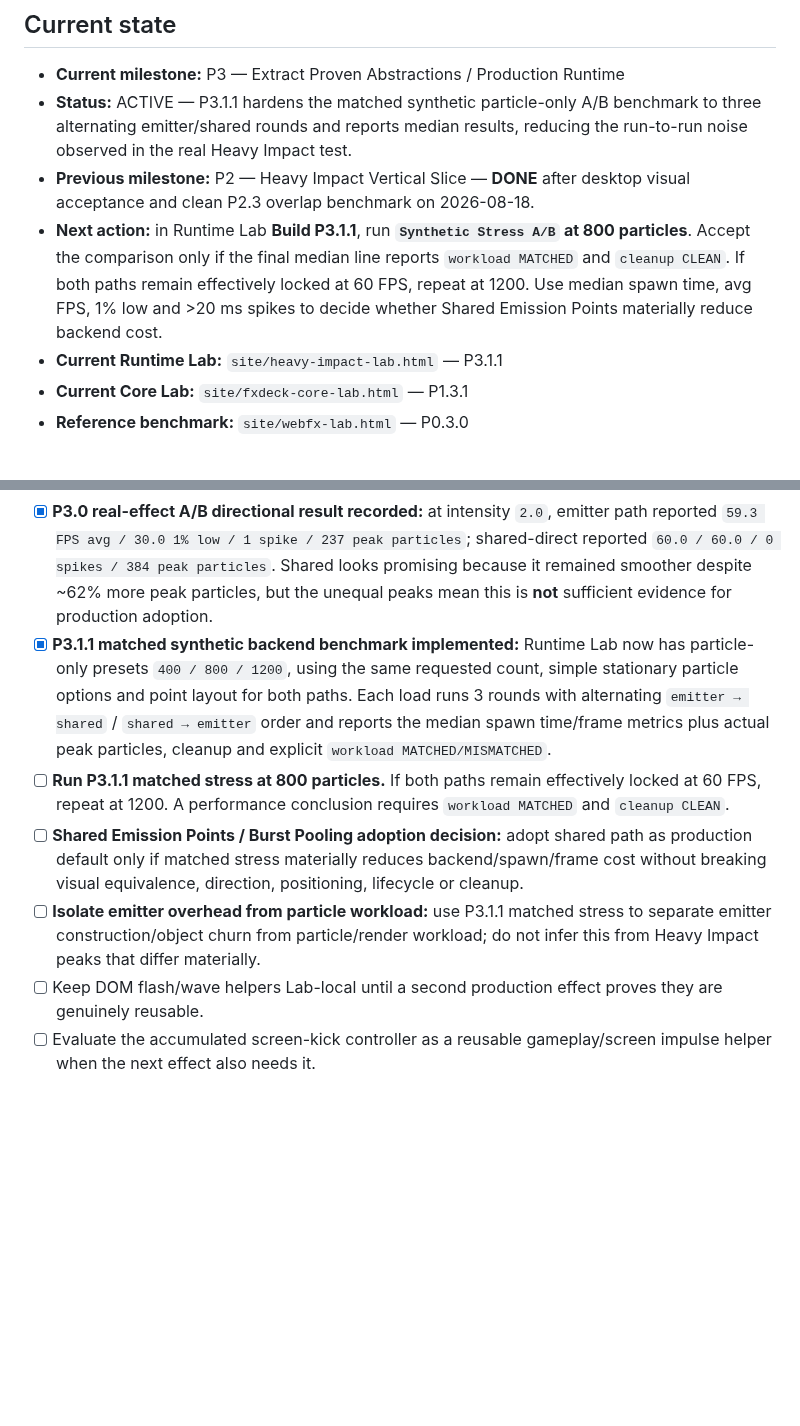
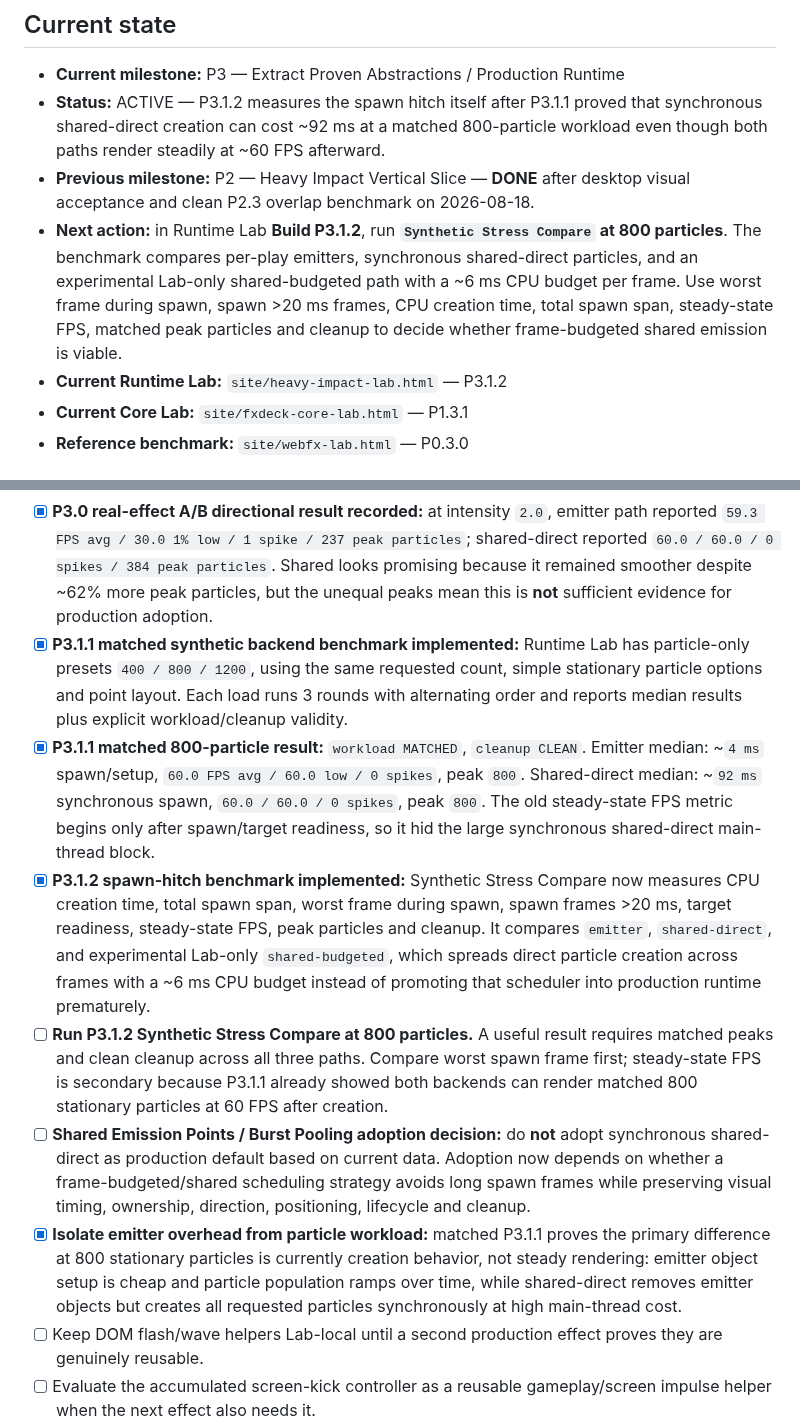
Before and after one commit to bartuom/motiondevelopment, a Markdown page: FXDECK_STATE.md, 2 parts joined by grey strips. GitHub-like rendering; blank space fills up the shorter version.

Commit message:
Record P3.1.1 result and advance to spawn-hitch benchmark

```diff
--- a/FXDECK_STATE.md
+++ b/FXDECK_STATE.md
@@ -14,10 +14,10 @@
 ## Current state
 
 - **Current milestone:** P3 — Extract Proven Abstractions / Production Runtime
-- **Status:** ACTIVE — P3.1.1 hardens the matched synthetic particle-only A/B benchmark to three alternating emitter/shared rounds and reports median results, reducing the run-to-run noise observed in the real Heavy Impact test.
+- **Status:** ACTIVE — P3.1.2 measures the spawn hitch itself after P3.1.1 proved that synchronous shared-direct creation can cost ~92 ms at a matched 800-particle workload even though both paths render steadily at ~60 FPS afterward.
 - **Previous milestone:** P2 — Heavy Impact Vertical Slice — **DONE** after desktop visual acceptance and clean P2.3 overlap benchmark on 2026-08-18.
-- **Next action:** in Runtime Lab **Build P3.1.1**, run **`Synthetic Stress A/B` at 800 particles**. Accept the comparison only if the final median line reports `workload MATCHED` and `cleanup CLEAN`. If both paths remain effectively locked at 60 FPS, repeat at 1200. Use median spawn time, avg FPS, 1% low and >20 ms spikes to decide whether Shared Emission Points materially reduce backend cost.
-- **Current Runtime Lab:** `site/heavy-impact-lab.html` — P3.1.1
+- **Next action:** in Runtime Lab **Build P3.1.2**, run **`Synthetic Stress Compare` at 800 particles**. The benchmark compares per-play emitters, synchronous shared-direct particles, and an experimental Lab-only shared-budgeted path with a ~6 ms CPU budget per frame. Use worst frame during spawn, spawn >20 ms frames, CPU creation time, total spawn span, steady-state FPS, matched peak particles and cleanup to decide whether frame-budgeted shared emission is viable.
+- **Current Runtime Lab:** `site/heavy-impact-lab.html` — P3.1.2
 - **Current Core Lab:** `site/fxdeck-core-lab.html` — P1.3.1
 - **Reference benchmark:** `site/webfx-lab.html` — P0.3.0
 
@@ -148,10 +148,12 @@ FXDeck is **not** intended to become another particle simulator, node editor, mi
 - [x] **Prototype Shared Emission Points path:** `TsParticlesAdapter` now supports `burstMode = "emitter" | "shared"`. The shared path pushes the authored particle options directly into the persistent container at the gameplay position, assigns a unique group per burst and removes only that group's remaining particles on instance cleanup.
 - [x] **P3 Runtime Lab A/B harness:** the existing Heavy Impact page is promoted to a Runtime Lab instead of creating another milestone page. It can switch the particle path manually or automatically run `Heavy Impact ×6` first with per-play emitters and then with shared-direct particles, recording avg FPS, 1% low, spikes, peak particles, emitter count and shared-group count.
 - [x] **P3.0 real-effect A/B directional result recorded:** at intensity `2.0`, emitter path reported `59.3 FPS avg / 30.0 1% low / 1 spike / 237 peak particles`; shared-direct reported `60.0 / 60.0 / 0 spikes / 384 peak particles`. Shared looks promising because it remained smoother despite ~62% more peak particles, but the unequal peaks mean this is **not** sufficient evidence for production adoption.
-- [x] **P3.1.1 matched synthetic backend benchmark implemented:** Runtime Lab now has particle-only presets `400 / 800 / 1200`, using the same requested count, simple stationary particle options and point layout for both paths. Each load runs 3 rounds with alternating `emitter → shared` / `shared → emitter` order and reports the median spawn time/frame metrics plus actual peak particles, cleanup and explicit `workload MATCHED/MISMATCHED`.
-- [ ] **Run P3.1.1 matched stress at 800 particles.** If both paths remain effectively locked at 60 FPS, repeat at 1200. A performance conclusion requires `workload MATCHED` and `cleanup CLEAN`.
-- [ ] **Shared Emission Points / Burst Pooling adoption decision:** adopt shared path as production default only if matched stress materially reduces backend/spawn/frame cost without breaking visual equivalence, direction, positioning, lifecycle or cleanup.
-- [ ] **Isolate emitter overhead from particle workload:** use P3.1.1 matched stress to separate emitter construction/object churn from particle/render workload; do not infer this from Heavy Impact peaks that differ materially.
+- [x] **P3.1.1 matched synthetic backend benchmark implemented:** Runtime Lab has particle-only presets `400 / 800 / 1200`, using the same requested count, simple stationary particle options and point layout. Each load runs 3 rounds with alternating order and reports median results plus explicit workload/cleanup validity.
+- [x] **P3.1.1 matched 800-particle result:** `workload MATCHED`, `cleanup CLEAN`. Emitter median: ~`4 ms` spawn/setup, `60.0 FPS avg / 60.0 low / 0 spikes`, peak `800`. Shared-direct median: ~`92 ms` synchronous spawn, `60.0 / 60.0 / 0 spikes`, peak `800`. The old steady-state FPS metric begins only after spawn/target readiness, so it hid the large synchronous shared-direct main-thread block.
+- [x] **P3.1.2 spawn-hitch benchmark implemented:** Synthetic Stress Compare now measures CPU creation time, total spawn span, worst frame during spawn, spawn frames >20 ms, target readiness, steady-state FPS, peak particles and cleanup. It compares `emitter`, `shared-direct`, and experimental Lab-only `shared-budgeted`, which spreads direct particle creation across frames with a ~6 ms CPU budget instead of promoting that scheduler into production runtime prematurely.
+- [ ] **Run P3.1.2 Synthetic Stress Compare at 800 particles.** A useful result requires matched peaks and clean cleanup across all three paths. Compare worst spawn frame first; steady-state FPS is secondary because P3.1.1 already showed both backends can render matched 800 stationary particles at 60 FPS after creation.
+- [ ] **Shared Emission Points / Burst Pooling adoption decision:** do **not** adopt synchronous shared-direct as production default based on current data. Adoption now depends on whether a frame-budgeted/shared scheduling strategy avoids long spawn frames while preserving visual timing, ownership, direction, positioning, lifecycle and cleanup.
+- [x] **Isolate emitter overhead from particle workload:** matched P3.1.1 proves the primary difference at 800 stationary particles is currently creation behavior, not steady rendering: emitter object setup is cheap and particle population ramps over time, while shared-direct removes emitter objects but creates all requested particles synchronously at high main-thread cost.
 - [ ] Keep DOM flash/wave helpers Lab-local until a second production effect proves they are genuinely reusable.
 - [ ] Evaluate the accumulated screen-kick controller as a reusable gameplay/screen impulse helper when the next effect also needs it.
 - [ ] Formalize asset preload/ownership required by real effects.
```
Also changed, not shown: other parts of FXDECK_STATE.md (+7 -3 lines).
